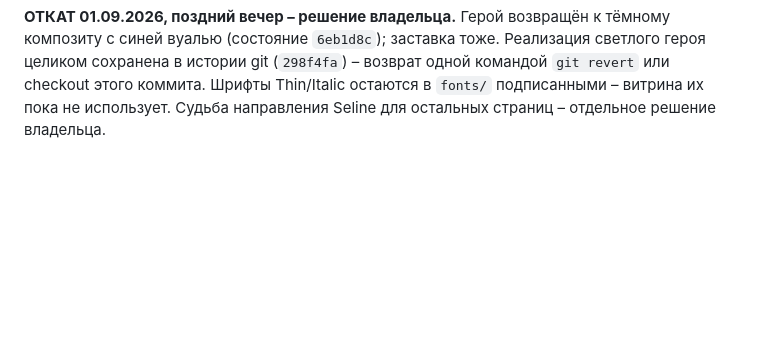
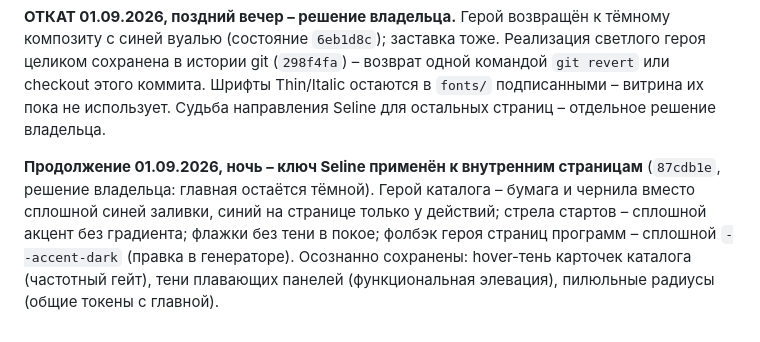
Before and after one commit to SergeyBuzanov/dpo-pravo-hse, a Markdown page: DESIGN.md, the part around the change. GitHub-like rendering; blank space fills up the shorter version.

Commit message:
docs(design): запись о переводе внутренних страниц в ключ Seline
Co-Authored-By: Claude Fable 5 <noreply@anthropic.com>
Claude-Session: https://claude.ai/code/session_01JTsnX9CZJUfjiXnXWjzCdf

```diff
--- a/DESIGN.md
+++ b/DESIGN.md
@@ -944,3 +944,12 @@ Thin 40–74px; девиз – HSE Slab Italic; композит с Фемидо
 Thin/Italic остаются в `fonts/` подписанными – витрина их пока не
 использует. Судьба направления Seline для остальных страниц – отдельное
 решение владельца.
+
+**Продолжение 01.09.2026, ночь – ключ Seline применён к внутренним
+страницам** (`87cdb1e`, решение владельца: главная остаётся тёмной).
+Герой каталога – бумага и чернила вместо сплошной синей заливки, синий
+на странице только у действий; стрела стартов – сплошной акцент без
+градиента; флажки без тени в покое; фолбэк героя страниц программ –
+сплошной `--accent-dark` (правка в генераторе). Осознанно сохранены:
+hover-тень карточек каталога (частотный гейт), тени плавающих панелей
+(функциональная элевация), пилюльные радиусы (общие токены с главной).
```
